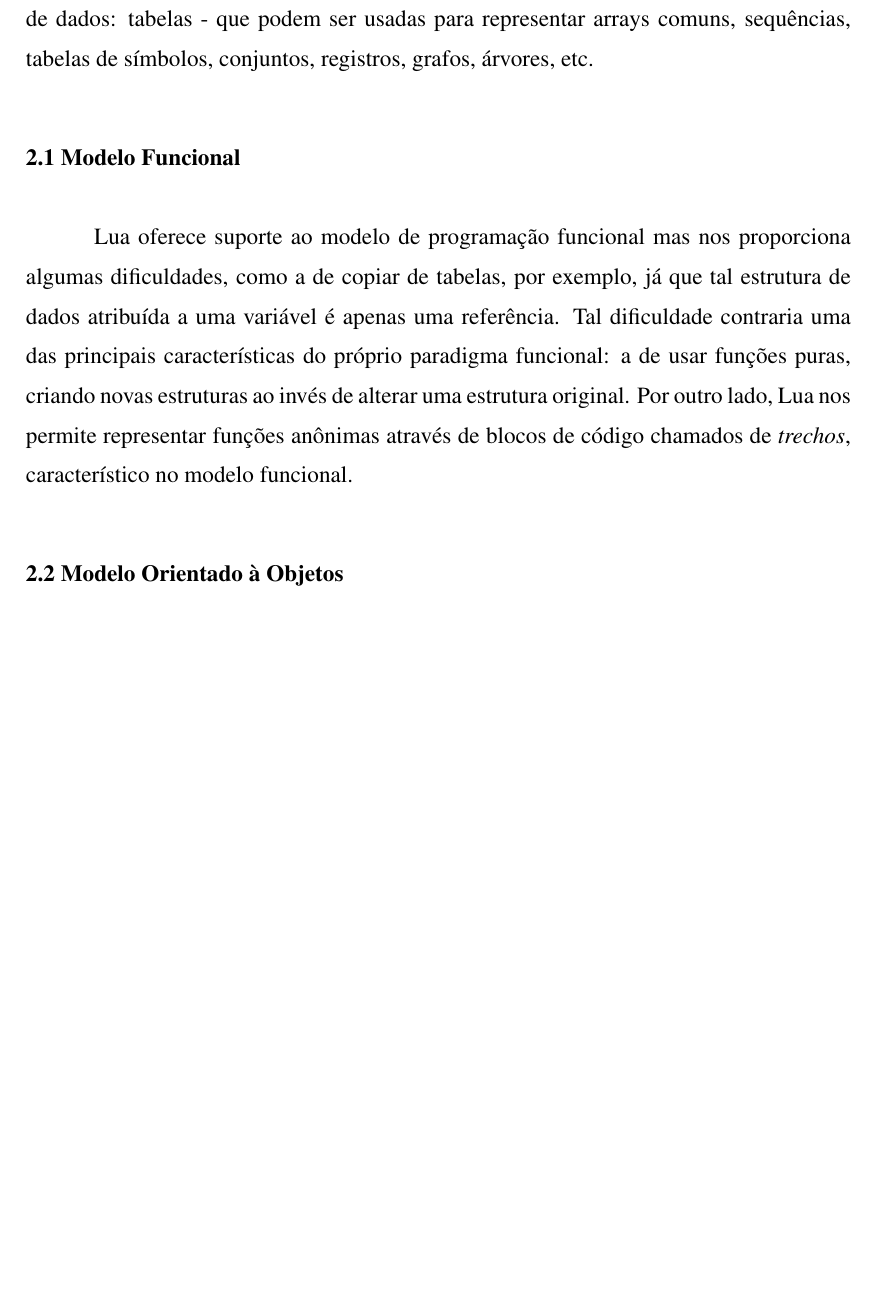
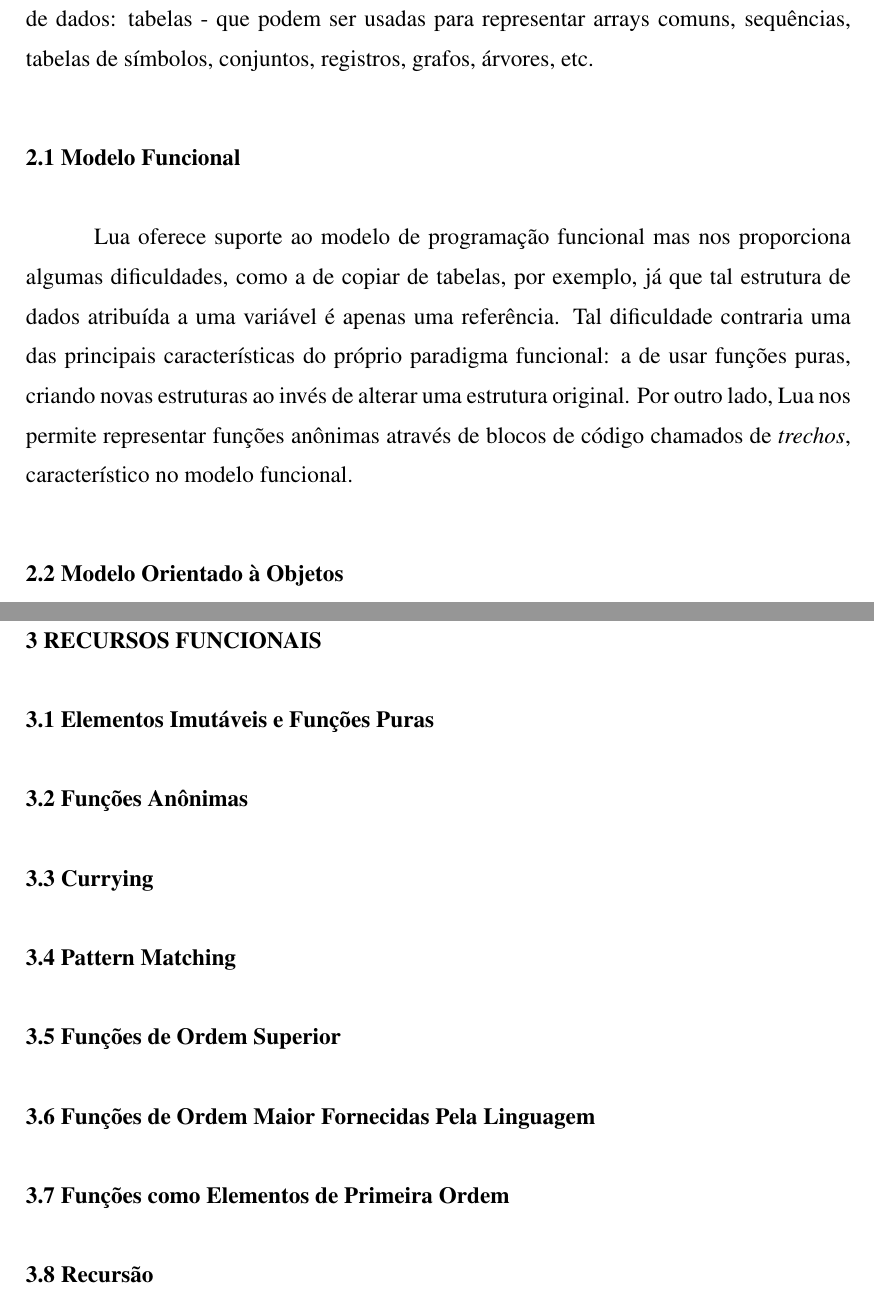
Before and after one commit to felipefcomerlato/mlp_equipe7_2018-2, a LaTeX thesis (relatorio/mlpreport/relatorio.tex): part of page 4 of 17 before the commit and two parts of pages 4 and 5 of 19 after it, the two joined at a grey line, cut so that both start at the same text, the shorter picture padded with empty space. The pictures show the PDF file relatorio/mlpreport/relatorio.pdf that the author committed with the source.

Commit message:
Atualizada a estrutura geral do relatório

```diff
--- a/relatorio/mlpreport/relatorio.tex
+++ b/relatorio/mlpreport/relatorio.tex
@@ -161,8 +161,27 @@
 
 Lua oferece suporte ao modelo de programação funcional mas nos proporciona algumas dificuldades, como a de copiar de tabelas, por exemplo, já que tal estrutura de dados atribuída a uma variável é apenas uma referência. Tal dificuldade contraria uma das principais características do próprio paradigma funcional: a de usar funções puras, criando novas estruturas ao invés de alterar uma estrutura original. Por outro lado, Lua nos permite representar funções anônimas através de blocos de código chamados de \textit{trechos}, característico no modelo funcional.
 
-
 \section{Modelo Orientado à Objetos}
 
 
 
+
+% ----------------------- %
+
+\chapter{Recursos Funcionais}
+
+\section{Elementos Imutáveis e Funções Puras}
+
+\section{Funções Anônimas}
+
+\section{Currying}
+
+\section{Pattern Matching}
+
+\section{Funções de Ordem Superior}
+
+\section{Funções de Ordem Maior Fornecidas Pela Linguagem}
+
+\section{Funções como Elementos de Primeira Ordem}
+
+\section{Recursão}
```
Also changed, not shown: relatorio/mlpreport/relatorio.pdf, relatorio/mlpreport/relatorio.tex (31 more changed lines), 5 other files.
